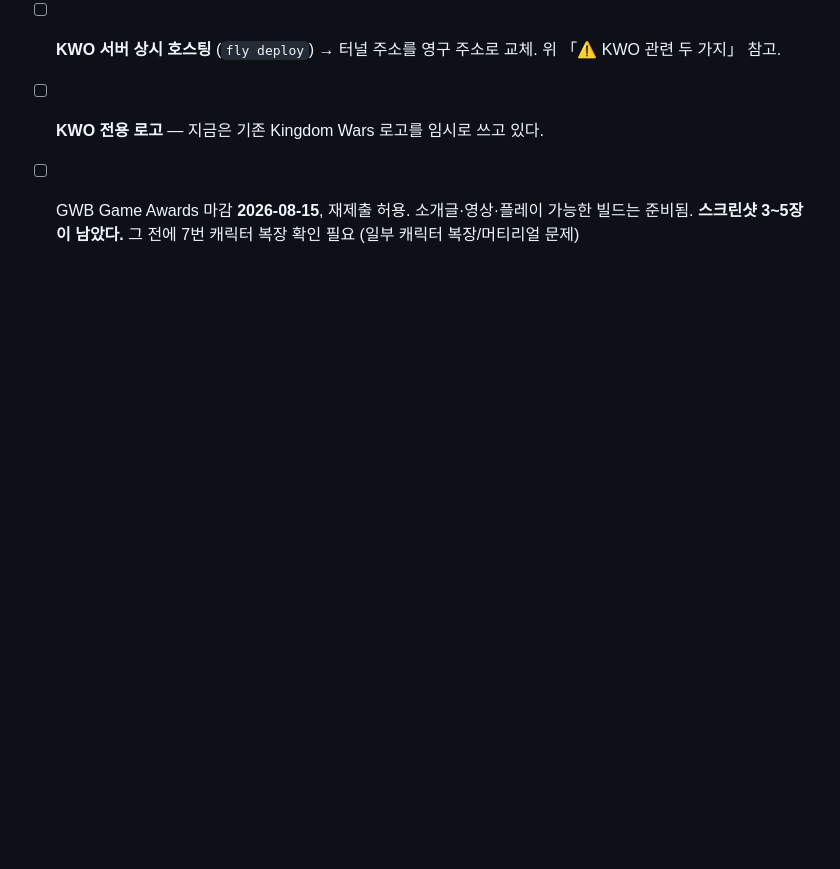
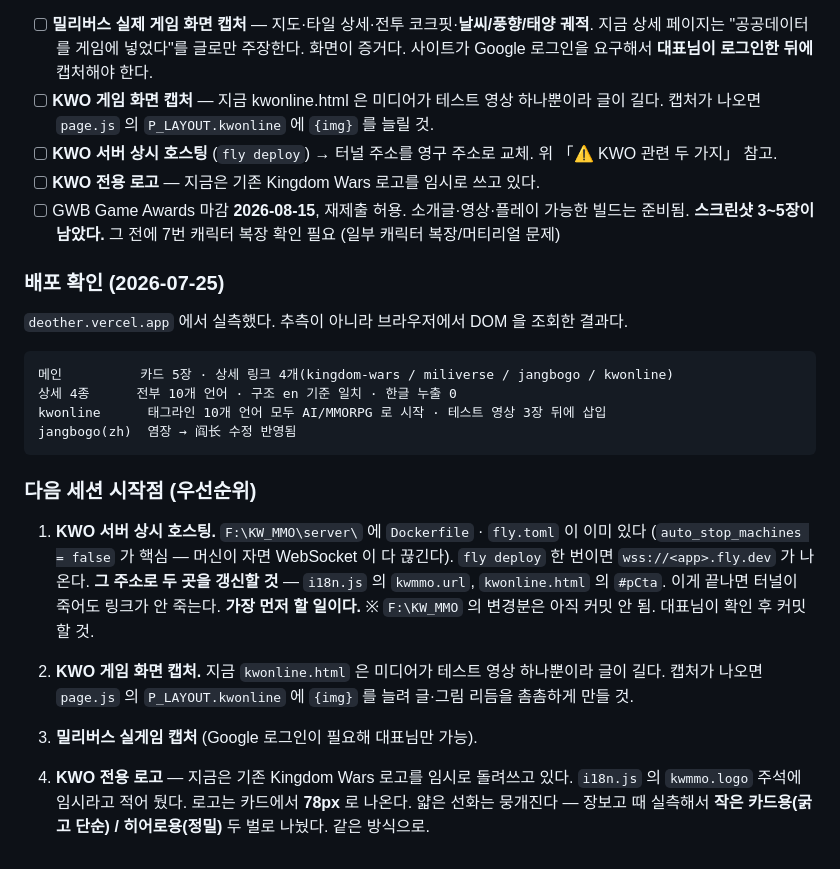
Before and after one commit to kentkim0326/deother, a Markdown page: CLAUDE.md, the part around the change. GitHub-like rendering; blank space fills up the shorter version.

Commit message:
CLAUDE.md - 배포 확인 결과와 다음 세션 시작점 기록
deother.vercel.app 에서 실제로 조회한 결과를 적었다. 추측이 아니라
브라우저 DOM 조회 결과다 - 카드 5장, 상세 4종 10개 언어, 한글 누출 0,
장보고 중국어 阎长 수정 반영까지 확인.

다음 세션 시작점을 우선순위로 정리했다. 1번은 KWO 서버 상시 호스팅이다.
지금은 게임 서버가 대표님 PC + Cloudflare 터널이라 터널을 다시 띄우면
주소가 바뀌고 사이트의 플레이 링크가 죽는다. fly.toml 이 이미 준비돼 있어서
fly deploy 한 번이면 끝나고, 그 뒤 i18n.js 와 kwonline.html 두 곳만 갱신하면 된다.

로고 작업에 대해서도 남겼다. 카드 로고는 78px 로 나오기 때문에 얇은 선화는
뭉개진다. 장보고 때 실측해서 카드용과 히어로용 두 벌로 나눈 방식을 적어 뒀다.

````diff
--- a/CLAUDE.md
+++ b/CLAUDE.md
@@ -237,3 +237,34 @@ KWO 본체 프로젝트: `F:\KW_MMO\` — `README.md`, `server/PROTOCOL.md`,
 - [ ] GWB Game Awards 마감 **2026-08-15**, 재제출 허용.
       소개글·영상·플레이 가능한 빌드는 준비됨. **스크린샷 3~5장이 남았다.**
       그 전에 7번 캐릭터 복장 확인 필요 (일부 캐릭터 복장/머티리얼 문제)
+
+### 배포 확인 (2026-07-25)
+
+`deother.vercel.app` 에서 실측했다. 추측이 아니라 브라우저에서 DOM 을 조회한 결과다.
+
+```
+메인          카드 5장 · 상세 링크 4개(kingdom-wars / miliverse / jangbogo / kwonline)
+상세 4종      전부 10개 언어 · 구조 en 기준 일치 · 한글 누출 0
+kwonline      태그라인 10개 언어 모두 AI/MMORPG 로 시작 · 테스트 영상 3장 뒤에 삽입
+jangbogo(zh)  염장 → 阎长 수정 반영됨
+```
+
+### 다음 세션 시작점 (우선순위)
+
+1. **KWO 서버 상시 호스팅.** `F:\KW_MMO\server\` 에 `Dockerfile` · `fly.toml` 이
+   이미 있다 (`auto_stop_machines = false` 가 핵심 — 머신이 자면 WebSocket 이 다 끊긴다).
+   `fly deploy` 한 번이면 `wss://<app>.fly.dev` 가 나온다.
+   **그 주소로 두 곳을 갱신할 것** — `i18n.js` 의 `kwmmo.url`, `kwonline.html` 의 `#pCta`.
+   이게 끝나면 터널이 죽어도 링크가 안 죽는다. **가장 먼저 할 일이다.**
+   ※ `F:\KW_MMO` 의 변경분은 아직 커밋 안 됨. 대표님이 확인 후 커밋할 것.
+
+2. **KWO 게임 화면 캡처.** 지금 `kwonline.html` 은 미디어가 테스트 영상 하나뿐이라
+   글이 길다. 캡처가 나오면 `page.js` 의 `P_LAYOUT.kwonline` 에 `{img}` 를 늘려
+   글·그림 리듬을 촘촘하게 만들 것.
+
+3. **밀리버스 실게임 캡처** (Google 로그인이 필요해 대표님만 가능).
+
+4. **KWO 전용 로고** — 지금은 기존 Kingdom Wars 로고를 임시로 돌려쓰고 있다.
+   `i18n.js` 의 `kwmmo.logo` 주석에 임시라고 적어 뒀다.
+   로고는 카드에서 **78px** 로 나온다. 얇은 선화는 뭉개진다 —
+   장보고 때 실측해서 **작은 카드용(굵고 단순) / 히어로용(정밀)** 두 벌로 나눴다. 같은 방식으로.
````
